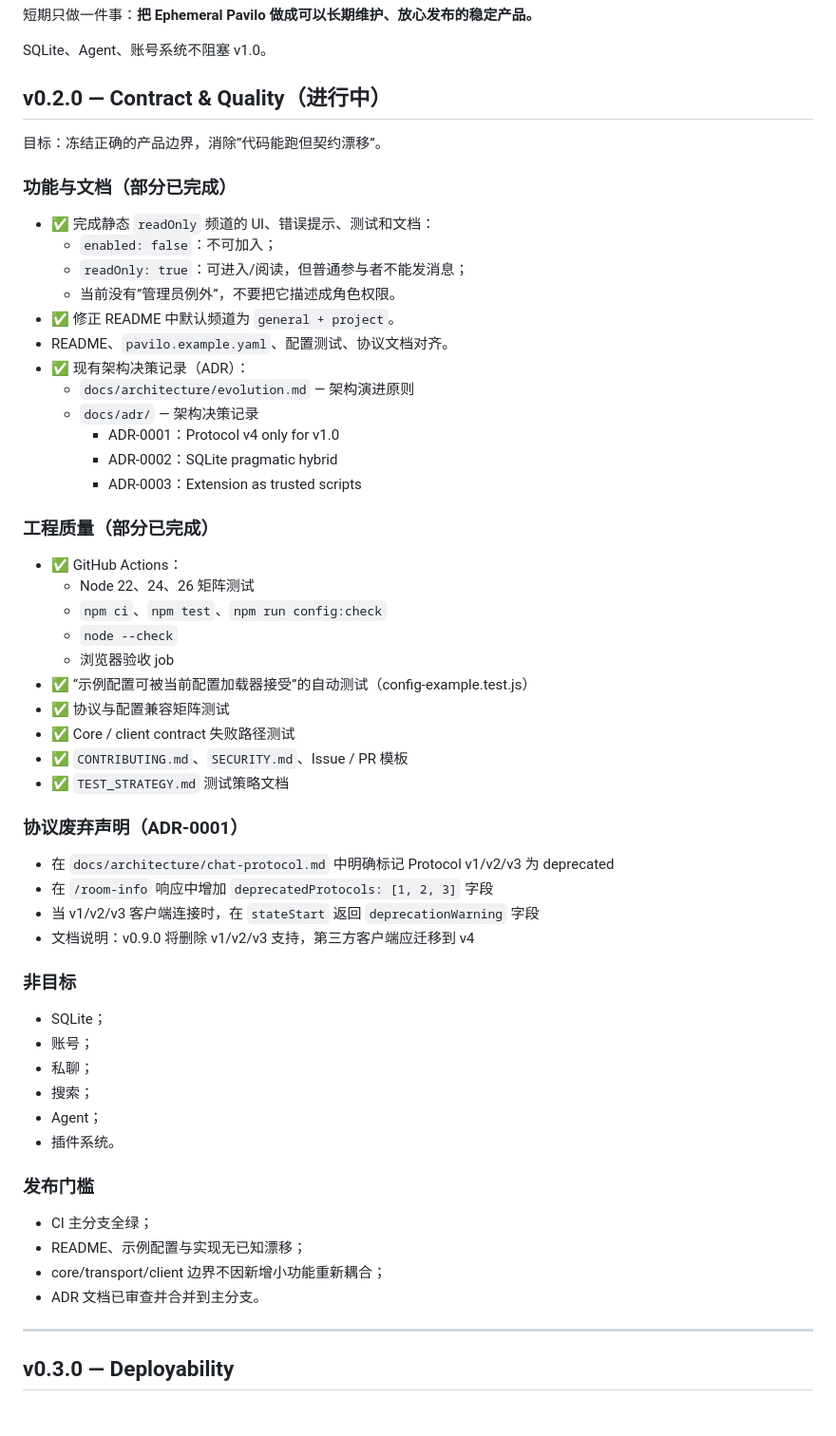
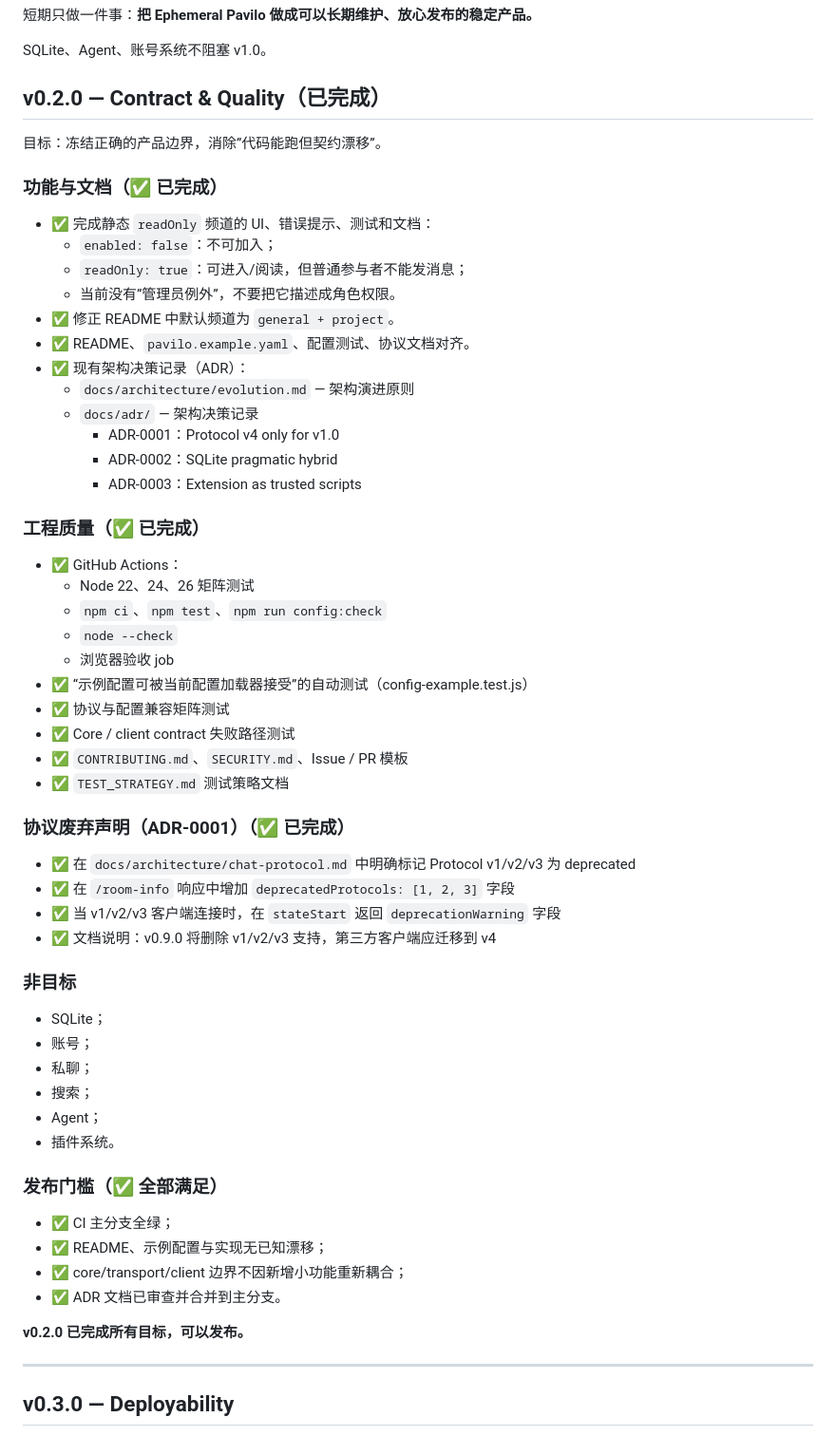
Before and after one commit to 111pointer111/Pavilo, a Markdown page: ROADMAP.md, the part around the change. Shown at 95% size. GitHub-like rendering; blank space fills up the shorter version.

Commit message:
docs(roadmap): 标记 v0.2.0 为已完成
v0.2.0 的所有目标已达成：

功能与文档：
- ✅ 静态 readOnly 频道完整实现
- ✅ README 默认频道说明修正
- ✅ 配置文档与实现完全对齐
- ✅ ADR 文档完成（3个）

工程质量：
- ✅ GitHub Actions CI 完整
- ✅ 测试策略文档
- ✅ 贡献与安全指南

协议废弃声明（ADR-0001）：
- ✅ 协议文档标记废弃
- ✅ /room-info 返回 deprecatedProtocols
- ✅ stateStart 返回 deprecationWarning
- ✅ 文档说明 v0.9.0 删除计划

发布门槛：
- ✅ CI 全绿
- ✅ 配置无漂移
- ✅ 架构边界清晰
- ✅ ADR 已合并

v0.2.0 可以发布。

```diff
--- a/ROADMAP.md
+++ b/ROADMAP.md
@@ -95,18 +95,18 @@ Pavilo 同时维护四类版本：
 
 SQLite、Agent、账号系统不阻塞 v1.0。
 
-## v0.2.0 — Contract & Quality（进行中）
+## v0.2.0 — Contract & Quality（已完成）
 
 目标：冻结正确的产品边界，消除”代码能跑但契约漂移”。
 
-### 功能与文档（部分已完成）
+### 功能与文档（✅ 已完成）
 
 - ✅ 完成静态 `readOnly` 频道的 UI、错误提示、测试和文档：
   - `enabled: false`：不可加入；
   - `readOnly: true`：可进入/阅读，但普通参与者不能发消息；
   - 当前没有”管理员例外”，不要把它描述成角色权限。
 - ✅ 修正 README 中默认频道为 `general + project`。
-- README、`pavilo.example.yaml`、配置测试、协议文档对齐。
+- ✅ README、`pavilo.example.yaml`、配置测试、协议文档对齐。
 - ✅ 现有架构决策记录（ADR）：
   - `docs/architecture/evolution.md` — 架构演进原则
   - `docs/adr/` — 架构决策记录
@@ -114,7 +114,7 @@ SQLite、Agent、账号系统不阻塞 v1.0。
     - ADR-0002：SQLite pragmatic hybrid
     - ADR-0003：Extension as trusted scripts
 
-### 工程质量（部分已完成）
+### 工程质量（✅ 已完成）
 
 - ✅ GitHub Actions：
   - Node 22、24、26 矩阵测试
@@ -127,12 +127,12 @@ SQLite、Agent、账号系统不阻塞 v1.0。
 - ✅ `CONTRIBUTING.md`、`SECURITY.md`、Issue / PR 模板
 - ✅ `TEST_STRATEGY.md` 测试策略文档
 
-### 协议废弃声明（ADR-0001）
+### 协议废弃声明（ADR-0001）（✅ 已完成）
 
-- 在 `docs/architecture/chat-protocol.md` 中明确标记 Protocol v1/v2/v3 为 deprecated
-- 在 `/room-info` 响应中增加 `deprecatedProtocols: [1, 2, 3]` 字段
-- 当 v1/v2/v3 客户端连接时，在 `stateStart` 返回 `deprecationWarning` 字段
-- 文档说明：v0.9.0 将删除 v1/v2/v3 支持，第三方客户端应迁移到 v4
+- ✅ 在 `docs/architecture/chat-protocol.md` 中明确标记 Protocol v1/v2/v3 为 deprecated
+- ✅ 在 `/room-info` 响应中增加 `deprecatedProtocols: [1, 2, 3]` 字段
+- ✅ 当 v1/v2/v3 客户端连接时，在 `stateStart` 返回 `deprecationWarning` 字段
+- ✅ 文档说明：v0.9.0 将删除 v1/v2/v3 支持，第三方客户端应迁移到 v4
 
 ### 非目标
 
@@ -143,12 +143,14 @@ SQLite、Agent、账号系统不阻塞 v1.0。
 - Agent；
 - 插件系统。
 
-### 发布门槛
+### 发布门槛（✅ 全部满足）
 
-- CI 主分支全绿；
-- README、示例配置与实现无已知漂移；
-- core/transport/client 边界不因新增小功能重新耦合；
-- ADR 文档已审查并合并到主分支。
+- ✅ CI 主分支全绿；
+- ✅ README、示例配置与实现无已知漂移；
+- ✅ core/transport/client 边界不因新增小功能重新耦合；
+- ✅ ADR 文档已审查并合并到主分支。
+
+**v0.2.0 已完成所有目标，可以发布。**
 
 ---
 
```
